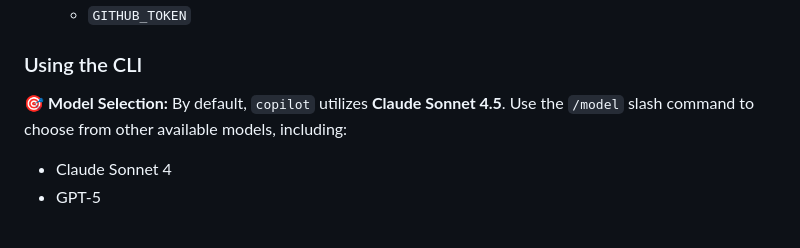
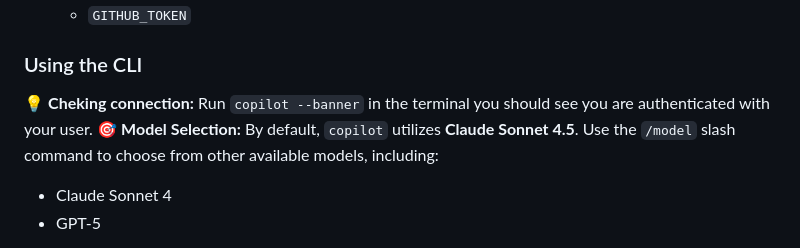
Before and after one commit to notoriousmic/github-copilot-workshop, a Markdown page: workshop/prerequisite.md, the part around the change. GitHub-like rendering.

Commit message:
update CLI usage instructions
Corrected a typo and added details about model selection.

```diff
--- a/workshop/prerequisite.md
+++ b/workshop/prerequisite.md
@@ -118,7 +118,7 @@ For automated workflows or when interactive login isn't suitable, you can authen
    - `GITHUB_TOKEN`
 
 ### Using the CLI
-
+💡 **Cheking connection:** Run `copilot --banner` in the terminal you should see you are authenticated with your user.
 🎯 **Model Selection:** By default, `copilot` utilizes **Claude Sonnet 4.5**. Use the `/model` slash command to choose from other available models, including:
 - Claude Sonnet 4
 - GPT-5
```
